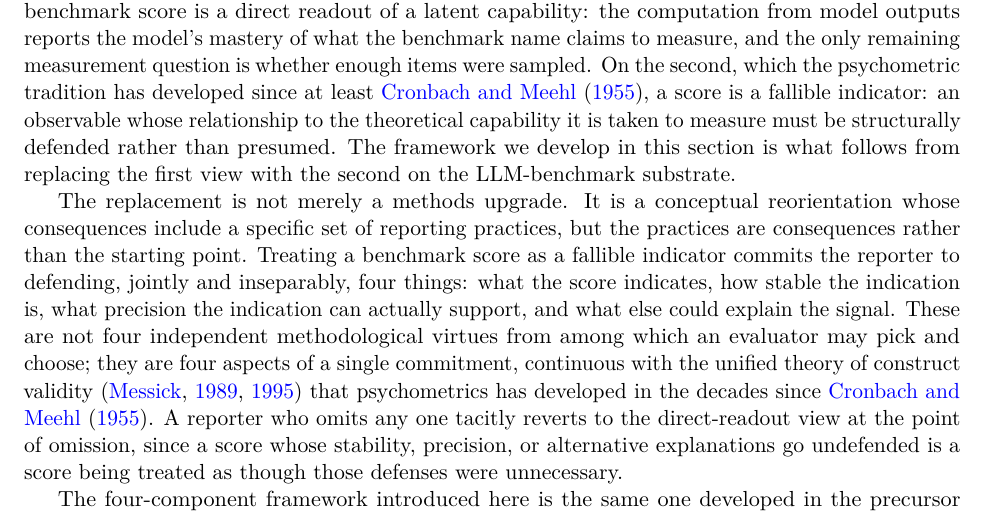
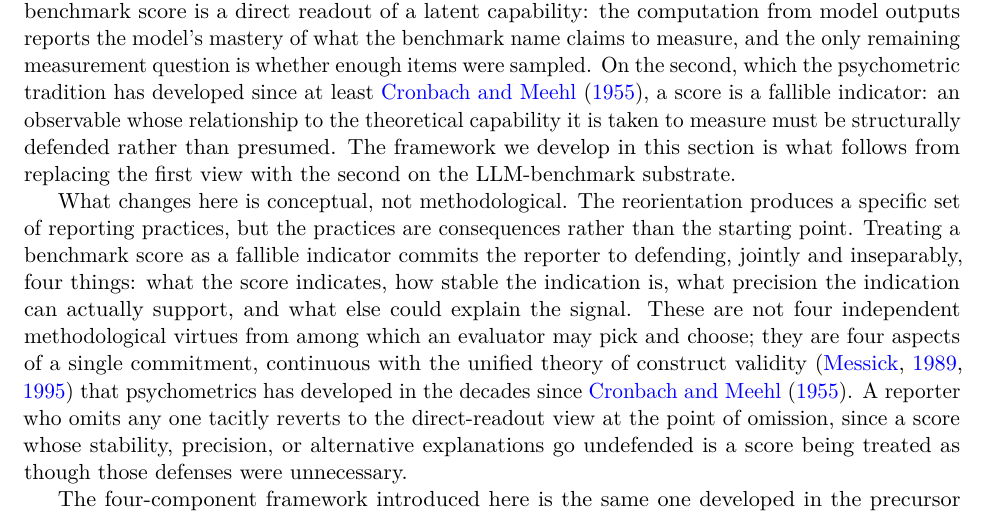
Before and after one commit to johntnanney/gradience, a LaTeX paper (papers/benchmark_reliability_study/manuscript/draft_v1.tex): part of page 5 of 50, cut so that both start at the same text. Compiled offline with pdfLaTeX.

Commit message:
papers/benchmark_reliability_study: AI-cadence cleanup — line 132 "not merely X. It is Y" pivot
Single prose edit at sec:framework (line 132 of draft_v1.tex), mirroring
the cleanup applied to the N134 paper's parallel framework section
(commit 4e44150 on papers/n134_workshop/tarball-rebuild-v3). The two
papers share framework prose; this commit applies the same cadence
cleanup symmetrically.

Before:
  "The replacement is not merely a methods upgrade. It is a
   conceptual reorientation whose consequences include a specific set
   of reporting practices, but the practices are consequences rather
   than the starting point."

After:
  "What changes here is conceptual, not methodological. The
   reorientation produces a specific set of reporting practices, but
   the practices are consequences rather than the starting point."

Substantive content unchanged; only the cadence pivot is removed. The
"not merely X. It is Y" construction is a recognizable LLM-cadence
tell (documented in AI_LANGUAGE_SCAN_CHECKLIST.md §2 on
program/ai-language-scan-discipline).

Identified by scripts/ai_language_scan.sh on the
program/ai-language-scan-discipline branch: Layer 7 returned 1 hit on
this paper before the edit; cluster score was 1 ("clean") because
Layer 1b's 22 informational hits (harness, manifest, optimize) are all
domain-legitimate technical vocabulary in measurement-discipline
writing.

Compile-verify clean: 4-pass cycle, 0 citation/reference warnings, 0
overfull hboxes.

```diff
--- a/papers/benchmark_reliability_study/manuscript/draft_v1.tex
+++ b/papers/benchmark_reliability_study/manuscript/draft_v1.tex
@@ -129,10 +129,9 @@ presumed. The framework we develop in this section is what follows
 from replacing the first view with the second on the LLM-benchmark
 substrate.
 
-The replacement is not merely a methods upgrade. It is a
-conceptual reorientation whose consequences include a specific set
-of reporting practices, but the practices are consequences rather
-than the starting point. Treating a benchmark score as a fallible indicator
+What changes here is conceptual, not methodological. The
+reorientation produces a specific set of reporting practices, but
+the practices are consequences rather than the starting point. Treating a benchmark score as a fallible indicator
 commits the reporter to defending, jointly and inseparably, four
 things: what the score indicates, how stable the indication is,
 what precision the indication can actually support, and what else
```
